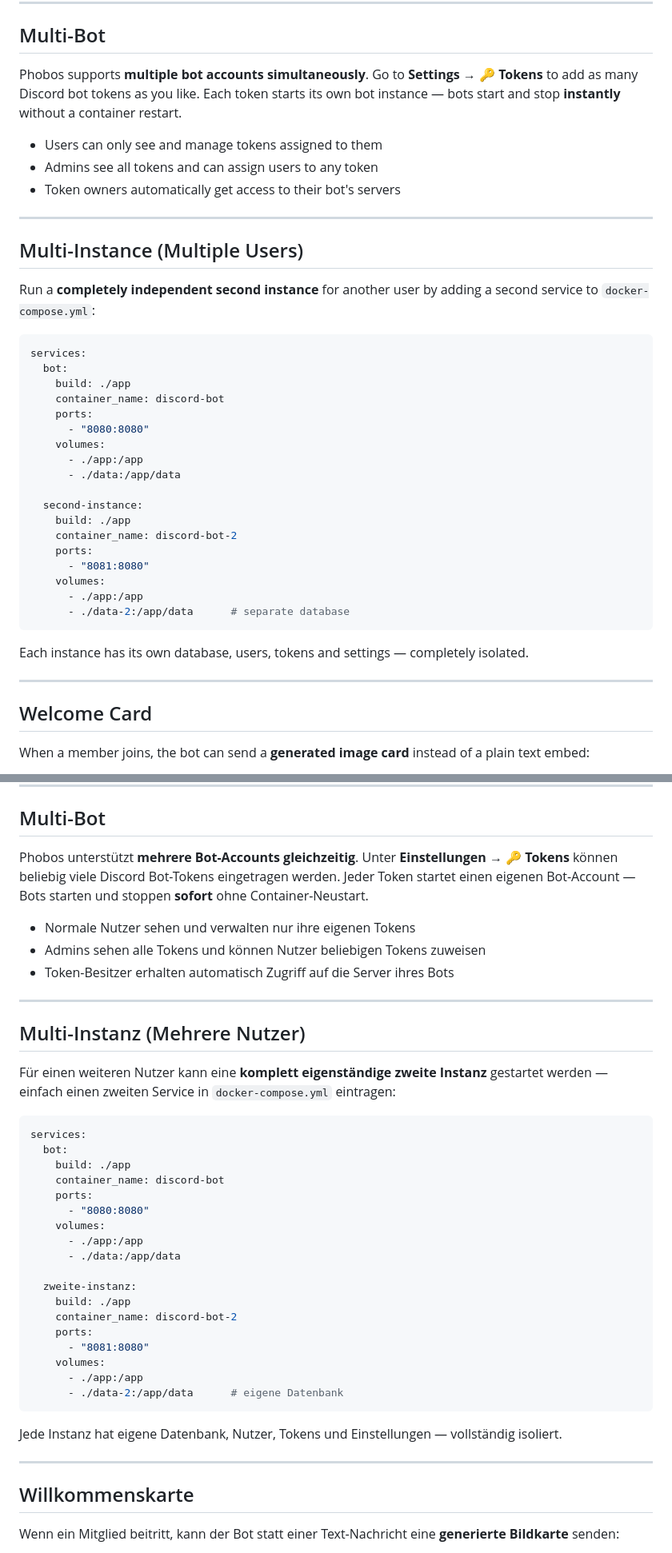
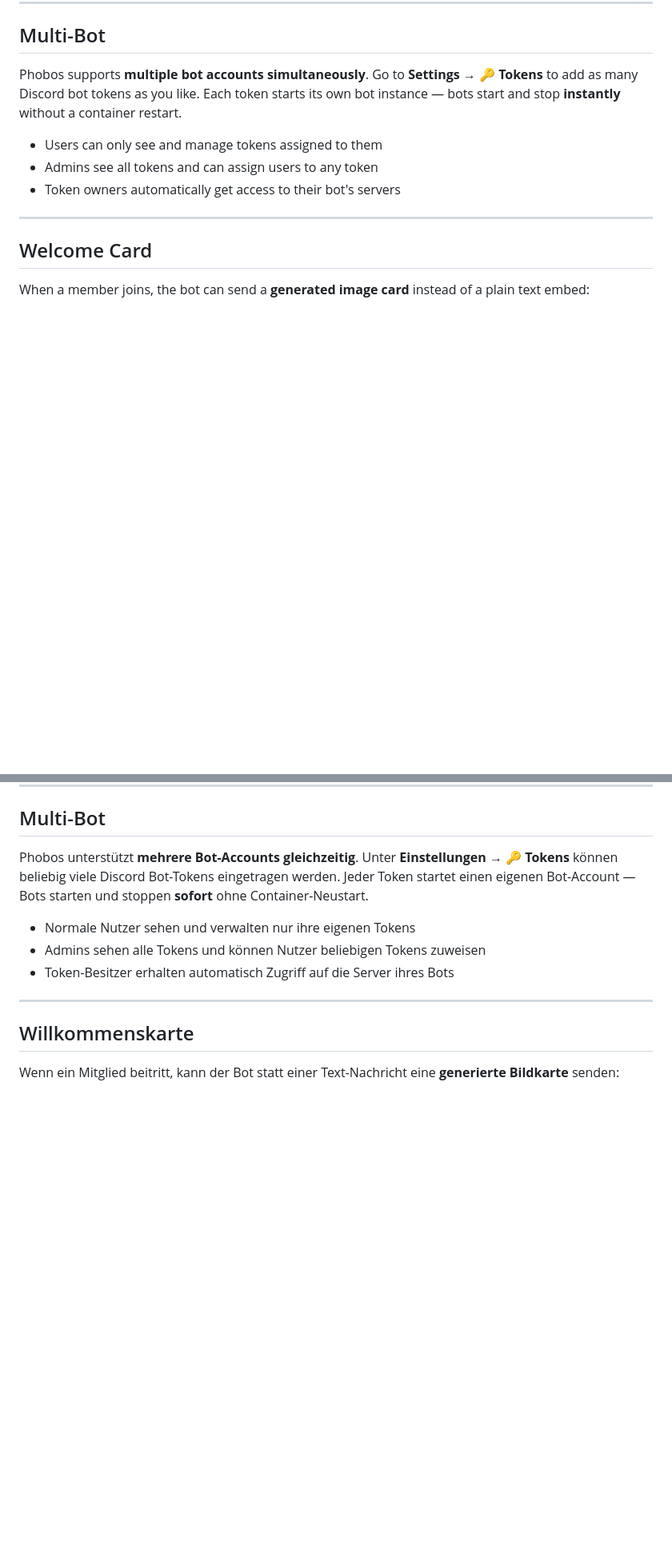
Before and after one commit to LucyWolf/phobos-bot, a Markdown page: README.md, 2 parts joined by grey strips. Shown at 80% size. Drawn GitHub-style; blank space fills up the shorter version.

Commit message:
docs: add Scheduled Messages, Birthdays, Backup sections; remove Multi-Instance (EN + DE)

````diff
--- a/README.md
+++ b/README.md
@@ -54,35 +56,6 @@ Phobos supports **multiple bot accounts simultaneously**. Go to **Settings →
 - Users can only see and manage tokens assigned to them
 - Admins see all tokens and can assign users to any token
 - Token owners automatically get access to their bot's servers
-
----
-
-## Multi-Instance (Multiple Users)
-
-Run a **completely independent second instance** for another user by adding a second service to `docker-compose.yml`:
-
-```yaml
-services:
-  bot:
-    build: ./app
-    container_name: discord-bot
-    ports:
-      - "8080:8080"
-    volumes:
-      - ./app:/app
-      - ./data:/app/data
-
-  second-instance:
-    build: ./app
-    container_name: discord-bot-2
-    ports:
-      - "8081:8080"
-    volumes:
-      - ./app:/app
-      - ./data-2:/app/data      # separate database
-```
-
-Each instance has its own database, users, tokens and settings — completely isolated.
 
 ---
 
@@ -380,35 +379,6 @@ Phobos unterstützt **mehrere Bot-Accounts gleichzeitig**. Unter **Einstellungen
 - Normale Nutzer sehen und verwalten nur ihre eigenen Tokens
 - Admins sehen alle Tokens und können Nutzer beliebigen Tokens zuweisen
 - Token-Besitzer erhalten automatisch Zugriff auf die Server ihres Bots
-
----
-
-## Multi-Instanz (Mehrere Nutzer)
-
-Für einen weiteren Nutzer kann eine **komplett eigenständige zweite Instanz** gestartet werden — einfach einen zweiten Service in `docker-compose.yml` eintragen:
-
-```yaml
-services:
-  bot:
-    build: ./app
-    container_name: discord-bot
-    ports:
-      - "8080:8080"
-    volumes:
-      - ./app:/app
-      - ./data:/app/data
-
-  zweite-instanz:
-    build: ./app
-    container_name: discord-bot-2
-    ports:
-      - "8081:8080"
-    volumes:
-      - ./app:/app
-      - ./data-2:/app/data      # eigene Datenbank
-```
-
-Jede Instanz hat eigene Datenbank, Nutzer, Tokens und Einstellungen — vollständig isoliert.
 
 ---
 
````
Also changed, not shown: other parts of README.md (+56 -4 lines).
